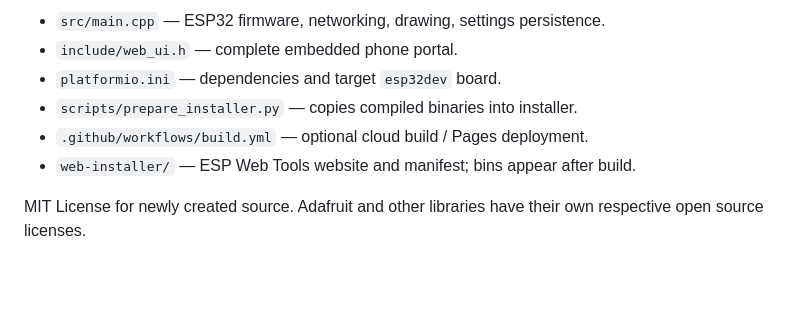
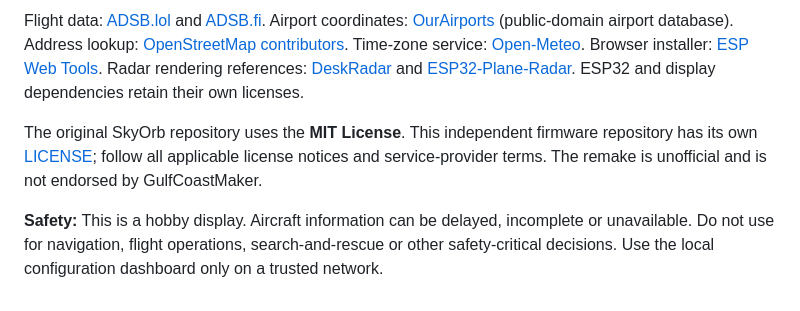
Before and after one commit to Tikishark777/SkyOrb-Replacement, a Markdown page: README.md, the part around one of its changes. Rendered like a GitHub page; blank space fills up the shorter version.

```diff
--- a/README.md
+++ b/README.md
@@ -142,10 +89,6 @@ binary; do **not** try to flash a missing or incomplete image.
 
-- `src/main.cpp` — ESP32 firmware, networking, drawing, settings persistence.
-- `include/web_ui.h` — complete embedded phone portal.
-- `platformio.ini` — dependencies and target `esp32dev` board.
-- `scripts/prepare_installer.py` — copies compiled binaries into installer.
-- `.github/workflows/build.yml` — optional cloud build / Pages deployment.
-- `web-installer/` — ESP Web Tools website and manifest; bins appear after build.
+Flight data: [ADSB.lol](https://adsb.lol/) and [ADSB.fi](https://adsb.fi/). Airport coordinates: [OurAirports](https://ourairports.com/data/) (public-domain airport database). Address lookup: [OpenStreetMap contributors](https://www.openstreetmap.org/copyright). Time-zone service: [Open-Meteo](https://open-meteo.com/). Browser installer: [ESP Web Tools](https://esphome.github.io/esp-web-tools/). Radar rendering references: [DeskRadar](https://github.com/arvis91/deskradar) and [ESP32-Plane-Radar](https://github.com/MatixYo/ESP32-Plane-Radar). ESP32 and display dependencies retain their own licenses.
 
-MIT License for newly created source. Adafruit and other libraries have their
-own respective open source licenses.
+The original SkyOrb repository uses the **MIT License**. This independent firmware repository has its own [LICENSE](LICENSE); follow all applicable license notices and service-provider terms. The remake is unofficial and is not endorsed by GulfCoastMaker.
+
+**Safety:** This is a hobby display. Aircraft information can be delayed, incomplete or unavailable. Do not use for navigation, flight operations, search-and-rescue or other safety-critical decisions. Use the local configuration dashboard only on a trusted network.
```
Also changed, not shown: other parts of README.md (+64 -117 lines).
